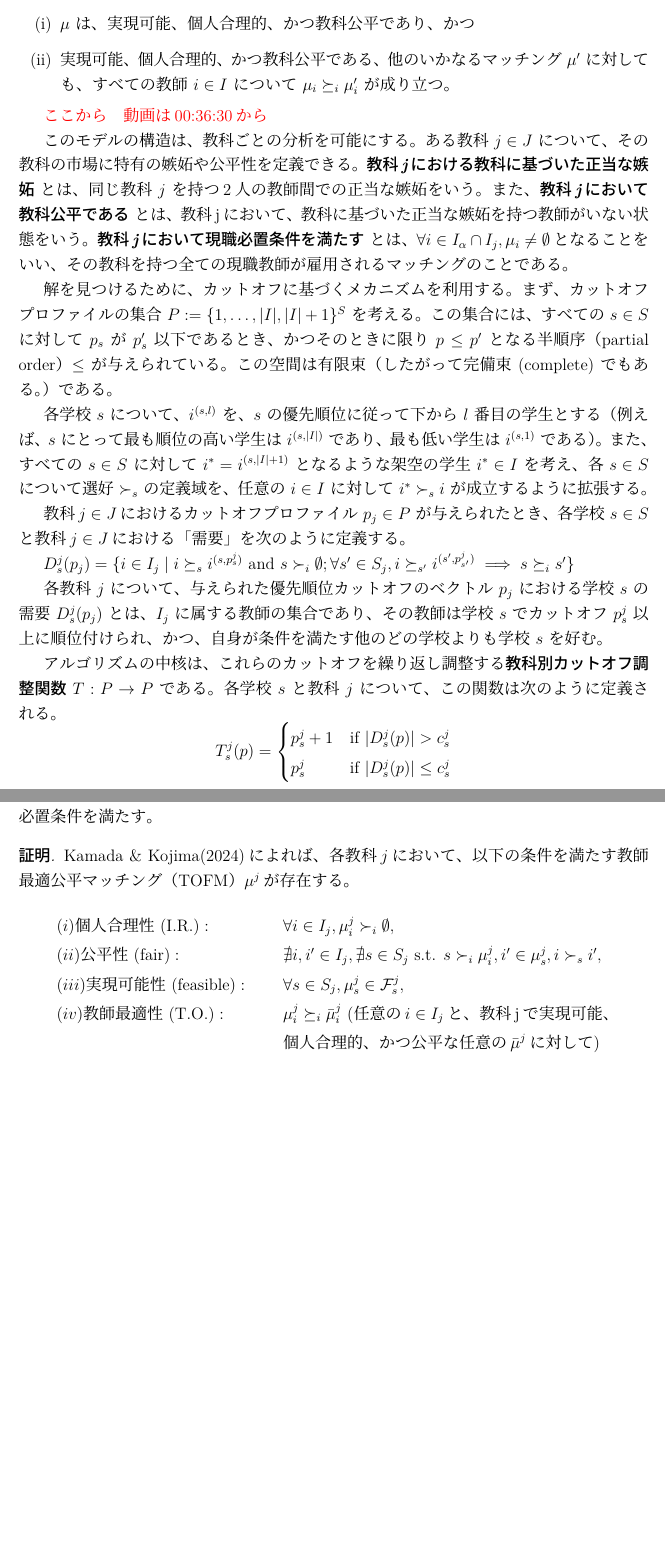
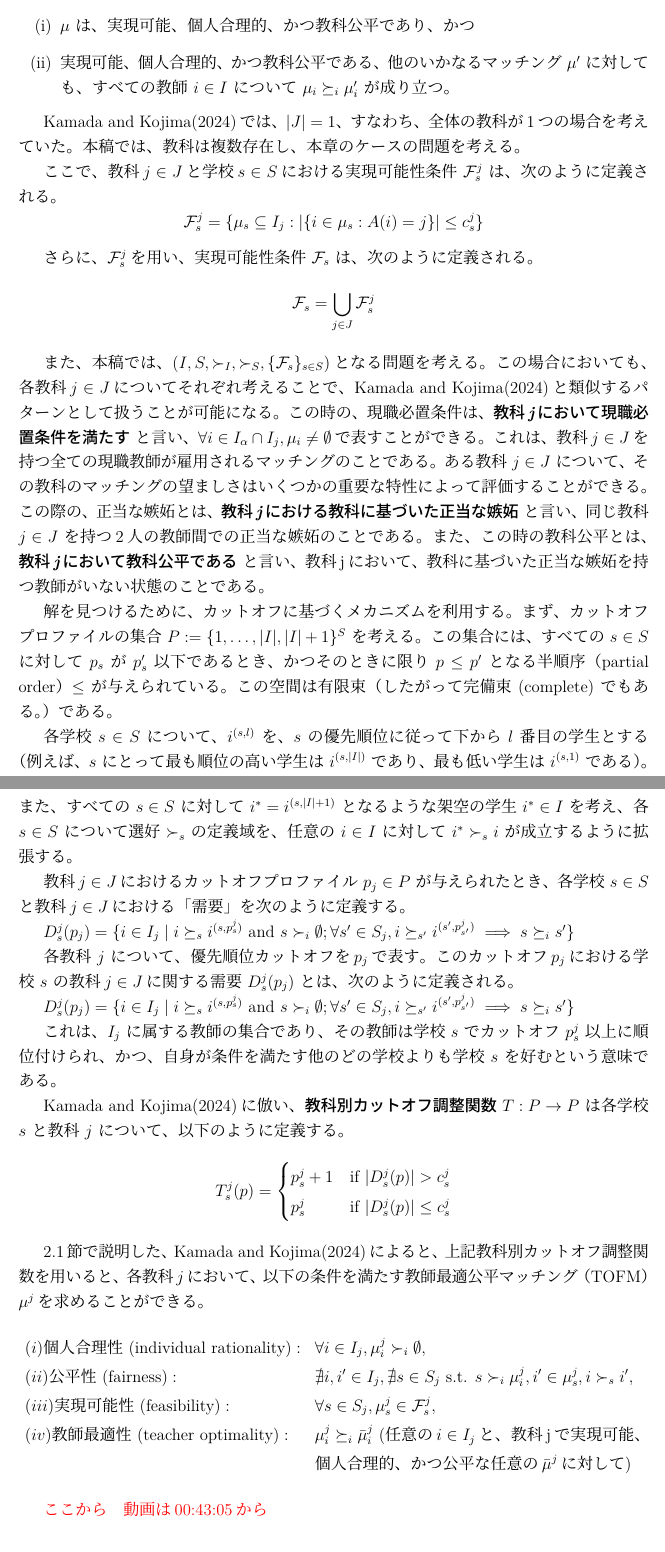
Before and after one commit to Krminfinity/master-thesis-2025, a LaTeX paper (修論.tex): two parts of pages 14 and 15 of 28, joined at a grey line, cut so that both start at the same text, the shorter picture padded with empty space. The pictures show the PDF file out/修論.pdf that the author committed with the source.

Commit message:
Fix terminology and clarify definitions in Kamada and Kojima (2024) section
- Updated "カットオフアジャストメントアルゴリズム" to "カットオフ調整アルゴリズム" for consistency.
- Added definitions for feasibility conditions and clarified the context of multiple subjects.
- Enhanced explanations of demand and matching conditions for teachers in relation to subjects.
- Reformatted the presentation of teacher optimal fair matching (TOFM) conditions for better readability.

```diff
--- a/修論.tex
+++ b/修論.tex
@@ -270,7 +270,7 @@ $I = I_\alpha = \{1, 2\}$、$S = \{3, 4\}$ とする。
 %   動画は00:34:42から 以下のKamada and Kojima(2024)の結果の部分は、論文をGeminiとかに読ませて、まとめさせる。この流れに関する部分だけ。 その際タラツキー入れる？}
 
 \subsection{Kamada and Kojima(2024)の結果}
-kamada and kojima(2024)は、現職必置条件を要求せず、$|J| = 1$であるときを分析し、教師最適マッチング(TOFM)がカットオフアジャストメントアルゴリズム(cutoff adjustment algorithm)を用いて求められることを示した。本節では、そのことについて詳しく説明する。
+kamada and kojima(2024)は、現職必置条件を要求せず、$|J| = 1$であるときを分析し、教師最適マッチング(TOFM)がカットオフ調整アルゴリズム(cutoff adjustment algorithm)を用いて求められることを示した。本節では、そのことについて詳しく説明する。
 
 
 % 流れとしては、dとかtsとか定義→不動点を定義→不動点なら3つの性質を満たす→不動点の集合がラティスになっている→不動点から作ることができるマッチングの中に教師最適公平マッチングがある
@@ -902,11 +902,29 @@ Kamada and Kojima (2024) の定理1によれば、カットオフ・プロファ
 
 
 
-\textcolor{red}{ここから　動画は00:36:30から}
-
-
-
-このモデルの構造は、教科ごとの分析を可能にする。ある教科 $j \in J$ について、その教科の市場に特有の嫉妬や公平性を定義できる。\textbf{\textit{教科jにおける教科に基づいた正当な嫉妬}} とは、同じ教科 $j$ を持つ2人の教師間での正当な嫉妬をいう。また、\textbf{\textit{教科jにおいて教科公平である}} とは、教科jにおいて、教科に基づいた正当な嫉妬を持つ教師がいない状態をいう。\textbf{\textit{教科jにおいて現職必置条件を満たす}} とは、$\forall i \in I_\alpha \cap I_j, \mu_i \neq \emptyset$となることをいい、その教科を持つ全ての現職教師が雇用されるマッチングのことである。
+
+
+
+
+
+
+Kamada and Kojima(2024)では、$|J| = 1$、すなわち、全体の教科が1つの場合を考えていた。本稿では、教科は複数存在し、本章のケースの問題を考える。
+
+ここで、教科$j \in J$と学校$s \in S$における実現可能性条件 $\mathcal{F}^j_s$ は、次のように定義される。
+\[
+\mathcal{F}^j_s = \{\mu_s \subseteq I_j : |\{i \in \mu_s : A(i) = j \}| \leq c^j_s \}
+\]
+
+さらに、$\mathcal{F}^j_s$を用い、実現可能性条件 $\mathcal{F}_s$ は、次のように定義される。
+\[
+\mathcal{F}_s = \bigcup_{j \in J} \mathcal{F}^j_s
+\]
+
+
+
+また、本稿では、$(I, S, \succ_I, \succ_S, \{\mathcal{F}_s\}_{s \in S})$となる問題を考える。この場合においても、各教科$j \in J$についてそれぞれ考えることで、Kamada and Kojima(2024)と類似するパターンとして扱うことが可能になる。
+この時の、現職必置条件は、\textbf{\textit{教科jにおいて現職必置条件を満たす}} と言い、$\forall i \in I_\alpha \cap I_j, \mu_i \neq \emptyset$で表すことができる。これは、教科$j \in J$を持つ全ての現職教師が雇用されるマッチングのことである。
+ある教科 $j \in J$ について、その教科のマッチングの望ましさはいくつかの重要な特性によって評価することができる。この際の、正当な嫉妬とは、\textbf{\textit{教科jにおける教科に基づいた正当な嫉妬}} と言い、同じ教科 $j \in J$ を持つ2人の教師間での正当な嫉妬のことである。また、この時の教科公平とは、\textbf{\textit{教科jにおいて教科公平である}} と言い、教科jにおいて、教科に基づいた正当な嫉妬を持つ教師がいない状態のことである。
 
 解を見つけるために、カットオフに基づくメカニズムを利用する。まず、カットオフプロファイルの集合 \( P := \{ 1, \ldots, | I |, | I | + 1 \} ^S \) を考える。この集合には、すべての \( s \in S \) に対して \( p_s \) が \( p_s' \) 以下であるとき、かつそのときに限り \( p \leq p' \) となる半順序（partial order）\( \leq \) が与えられている。この空間は有限束（したがって完備束 (complete) でもある。）である。
 
@@ -919,9 +937,13 @@ Kamada and Kojima (2024) の定理1によれば、カットオフ・プロファ
 
 $D^j_s(p_j) = \{ i \in I_j \mid i \succeq_s i^{(s,p^j_s)} \text{ and } s \succ_i \emptyset; \forall s' \in S_j, i \succeq_{s'} i^{(s',p^j_{s'})} \implies s \succeq_i s' \}$
 
-各教科 $j$ について、与えられた優先順位カットオフのベクトル $p_j$ における学校 $s$ の需要 $D^j_s(p_j)$ とは、$I_j$ に属する教師の集合であり、その教師は学校 $s$ でカットオフ $p^j_s$ 以上に順位付けられ、かつ、自身が条件を満たす他のどの学校よりも学校 $s$ を好む。
-
-アルゴリズムの中核は、これらのカットオフを繰り返し調整する\textbf{\textit{教科別カットオフ調整関数}} $T : P \rightarrow P$ である。各学校 $s$ と教科 $j$ について、この関数は次のように定義される。
+各教科 $j$ について、優先順位カットオフを$p_j$で表す。このカットオフ$p_j$における学校 $s$ の教科$j \in J$に関する需要 $D^j_s(p_j)$ とは、次のように定義される。
+
+$D^j_s(p_j) = \{ i \in I_j \mid i \succeq_s i^{(s,p^j_s)} \text{ and } s \succ_i \emptyset; \forall s' \in S_j, i \succeq_{s'} i^{(s',p^j_{s'})} \implies s \succeq_i s' \}$
+
+これは、$I_j$ に属する教師の集合であり、その教師は学校 $s$ でカットオフ $p^j_s$ 以上に順位付けられ、かつ、自身が条件を満たす他のどの学校よりも学校 $s$ を好むという意味である。
+
+Kamada and Kojima(2024)に倣い、\textbf{\textit{教科別カットオフ調整関数}} $T : P \rightarrow P$ は各学校 $s$ と教科 $j$ について、以下のように定義する。
 \[
 T_s^j(p) =
 \begin{cases}
@@ -929,6 +951,20 @@ p_s^j + 1 & \text{if } | D_s^j(p) | > c^j_s \\
 p_s^j     & \text{if } | D_s^j(p) | \leq c^j_s
 \end{cases}
 \]
+
+2.1節で説明した、Kamada and Kojima(2024)によると、上記教科別カットオフ調整関数を用いると、各教科$j$において、以下の条件を満たす教師最適公平マッチング（TOFM）$\mu^j$を求めることができる。
+\begin{align*}
+ &(i) \text{個人合理性 (individual rationality)}: && \forall i \in I_j, \mu^j_i \succ_i \emptyset,\\
+ &(ii) \text{公平性 (fairness)}:  && \nexists i, i' \in I_j, \nexists s \in S_j \text{ s.t. } s \succ_i \mu^j_i, i' \in \mu^j_s, i \succ_s i',\\
+ &(iii) \text{実現可能性 (feasibility)}:  && \forall s \in S_j, \mu^j_s \in \mathcal{F}^j_s,\\
+ &(iv) \text{教師最適性 (teacher optimality)}: && \mu^j_i \succeq_i \bar{\mu}^j_i \text{ (任意の$i \in I_j$と、教科jで実現可能、}\\
+ & && \text{個人合理的、かつ公平な任意の$\bar{\mu}^j$に対して)}
+\end{align*}
+
+
+
+\textcolor{red}{ここから　動画は00:43:05から}
+
 
 
 \subsection{結果と考察}
@@ -972,6 +1008,3 @@ p_s^j     & \text{if } | D_s^j(p) | \leq c^j_s
 
 \begin{proof}
 % \cite{10.1093/restud/rdad046}
-Kamada \& Kojima(2024)によれば、各教科$j$において、以下の条件を満たす教師最適公平マッチング（TOFM）$\mu^j$が存在する。
-\begin{align*}
- &(i) \text{個人合理性 (I.R.)}: && \forall i \in I_j, \mu^j_i \succ_i \emptyset,\\
@@ -982,4 +1011,11 @@ Kamada \& Kojima(2024)によれば、各教科$j$において、以下の条件
-\end{align*}
+% Kamada \& Kojima(2024)によれば、各教科$j$において、以下の条件を満たす教師最適公平マッチング（TOFM）$\mu^j$が存在する。
+% \begin{align*}
+%  &(i) \text{個人合理性 (I.R.)}: && \forall i \in I_j, \mu^j_i \succ_i \emptyset,\\
+%  &(ii) \text{公平性 (fair)}:  && \nexists i, i' \in I_j, \nexists s \in S_j \text{ s.t. } s \succ_i \mu^j_i, i' \in \mu^j_s, i \succ_s i',\\
+%  &(iii) \text{実現可能性 (feasible)}:  && \forall s \in S_j, \mu^j_s \in \mathcal{F}^j_s,\\
+%  &(iv) \text{教師最適性 (T.O.)}: && \mu^j_i \succeq_i \bar{\mu}^j_i \text{ (任意の$i \in I_j$と、教科jで実現可能、}\\
+%  & && \text{個人合理的、かつ公平な任意の$\bar{\mu}^j$に対して)}
+% \end{align*}
 定理1より、$\mu^j$は教科jにおいて現職必置条件を満たす。ここで、$\forall i \in I_j$に対して$\mu_i=\mu^j_i$、かつ、$\forall s \in S$に対して$\mu_s = \bigcup\limits_{j \in A(s)} \mu^j_s$となるようなマッチング$\mu$を構成する。
 
 \paragraph{($\mu$がsubject-TOFMであることを示す)}
```
Also changed, not shown: out/修論.pdf, 修論.tex (6 more changed lines).
